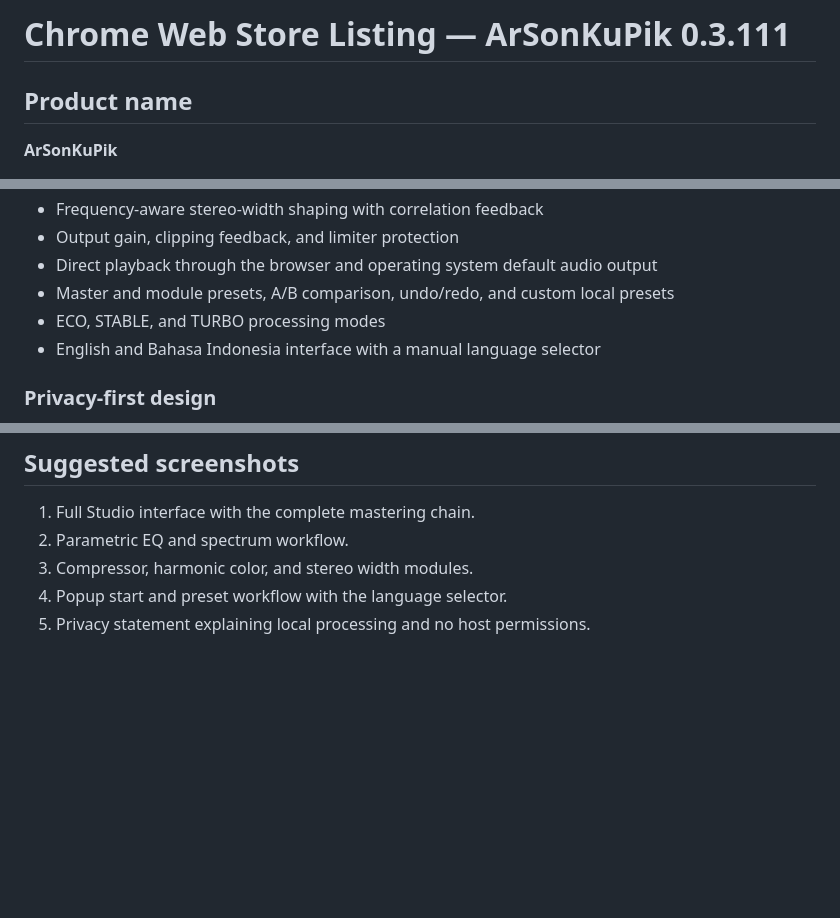
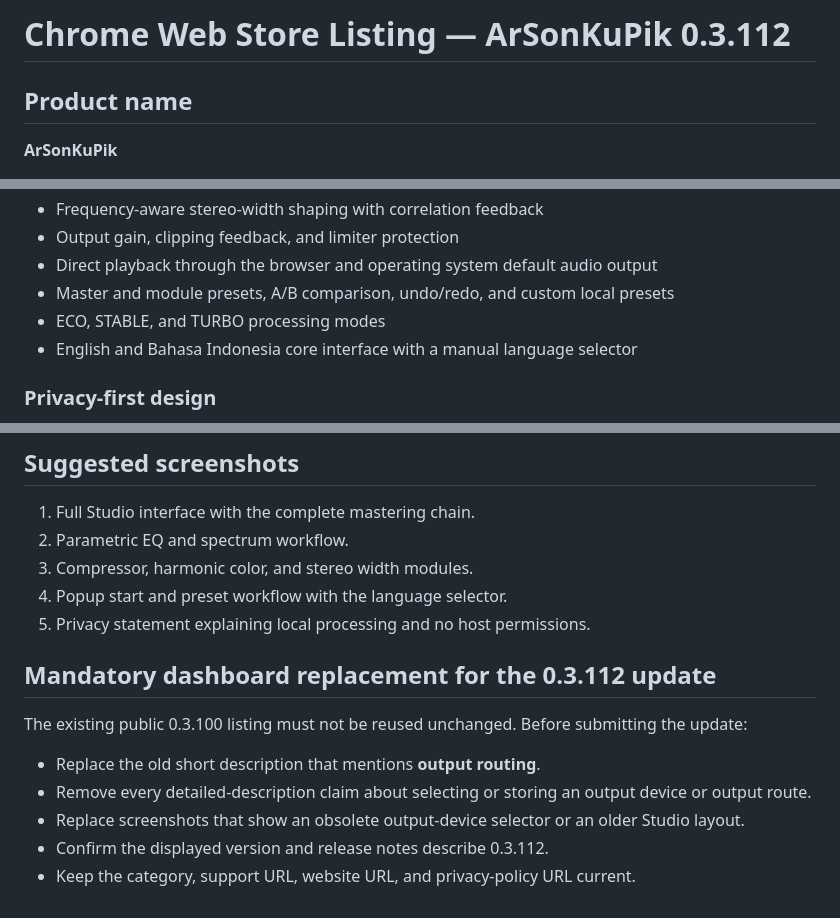
Before and after one commit to masarray/arsonkupik-extension, a Markdown page: CHROME_WEB_STORE_LISTING.md, 3 parts joined by grey strips. GitHub-like rendering; blank space fills up the shorter version.

Commit message:
Align Web Store listing guide with 0.3.112

```diff
--- a/CHROME_WEB_STORE_LISTING.md
+++ b/CHROME_WEB_STORE_LISTING.md
@@ -1,4 +1,4 @@
-# Chrome Web Store Listing — ArSonKuPik 0.3.111
+# Chrome Web Store Listing — ArSonKuPik 0.3.112
 
 ## Product name
 
@@ -25,7 +25,7 @@ Shape music, video, podcasts, and other audible browser tabs with an interactive
 - Direct playback through the browser and operating system default audio output
 - Master and module presets, A/B comparison, undo/redo, and custom local presets
 - ECO, STABLE, and TURBO processing modes
-- English and Bahasa Indonesia interface with a manual language selector
+- English and Bahasa Indonesia core interface with a manual language selector
 
 ### Privacy-first design
 
@@ -78,3 +78,13 @@ Saves audio settings, custom presets, consent metadata, manual language choice,
 3. Compressor, harmonic color, and stereo width modules.
 4. Popup start and preset workflow with the language selector.
 5. Privacy statement explaining local processing and no host permissions.
+
+## Mandatory dashboard replacement for the 0.3.112 update
+
+The existing public 0.3.100 listing must not be reused unchanged. Before submitting the update:
+
+- Replace the old short description that mentions **output routing**.
+- Remove every detailed-description claim about selecting or storing an output device or output route.
+- Replace screenshots that show an obsolete output-device selector or an older Studio layout.
+- Confirm the displayed version and release notes describe 0.3.112.
+- Keep the category, support URL, website URL, and privacy-policy URL current.
```
